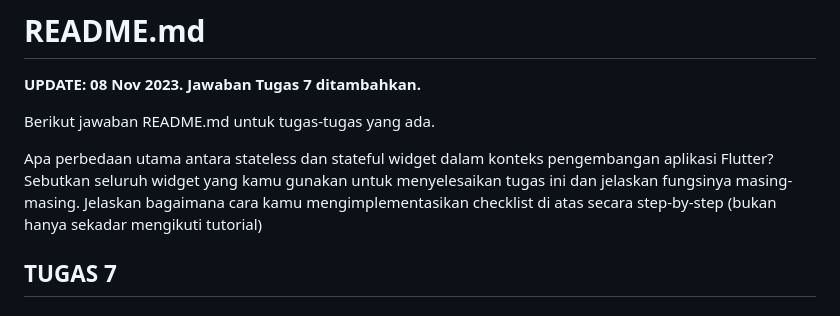
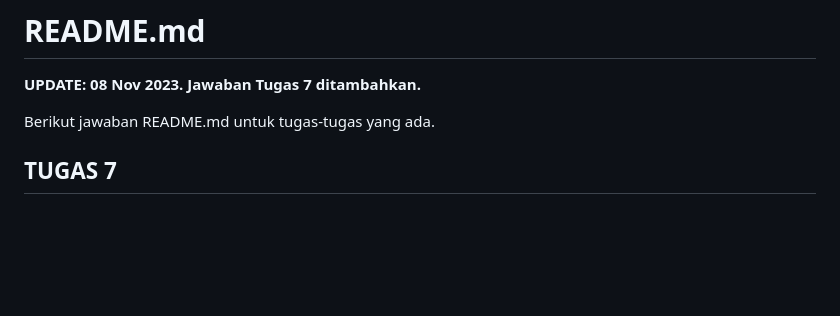
Before and after one commit to realynnsio/sylladex-mobile, a Markdown page: README.md, the part around the change. Drawn GitHub-style; blank space fills up the shorter version.

Commit message:
README: fix

```diff
--- a/README.md
+++ b/README.md
@@ -2,10 +2,6 @@
 **UPDATE: 08 Nov 2023. Jawaban Tugas 7 ditambahkan.**
 
 Berikut jawaban README.md untuk tugas-tugas yang ada.
-
-Apa perbedaan utama antara stateless dan stateful widget dalam konteks pengembangan aplikasi Flutter?
- Sebutkan seluruh widget yang kamu gunakan untuk menyelesaikan tugas ini dan jelaskan fungsinya masing-masing.
- Jelaskan bagaimana cara kamu mengimplementasikan checklist di atas secara step-by-step (bukan hanya sekadar mengikuti tutorial)
 
 ## TUGAS 7
 
```
